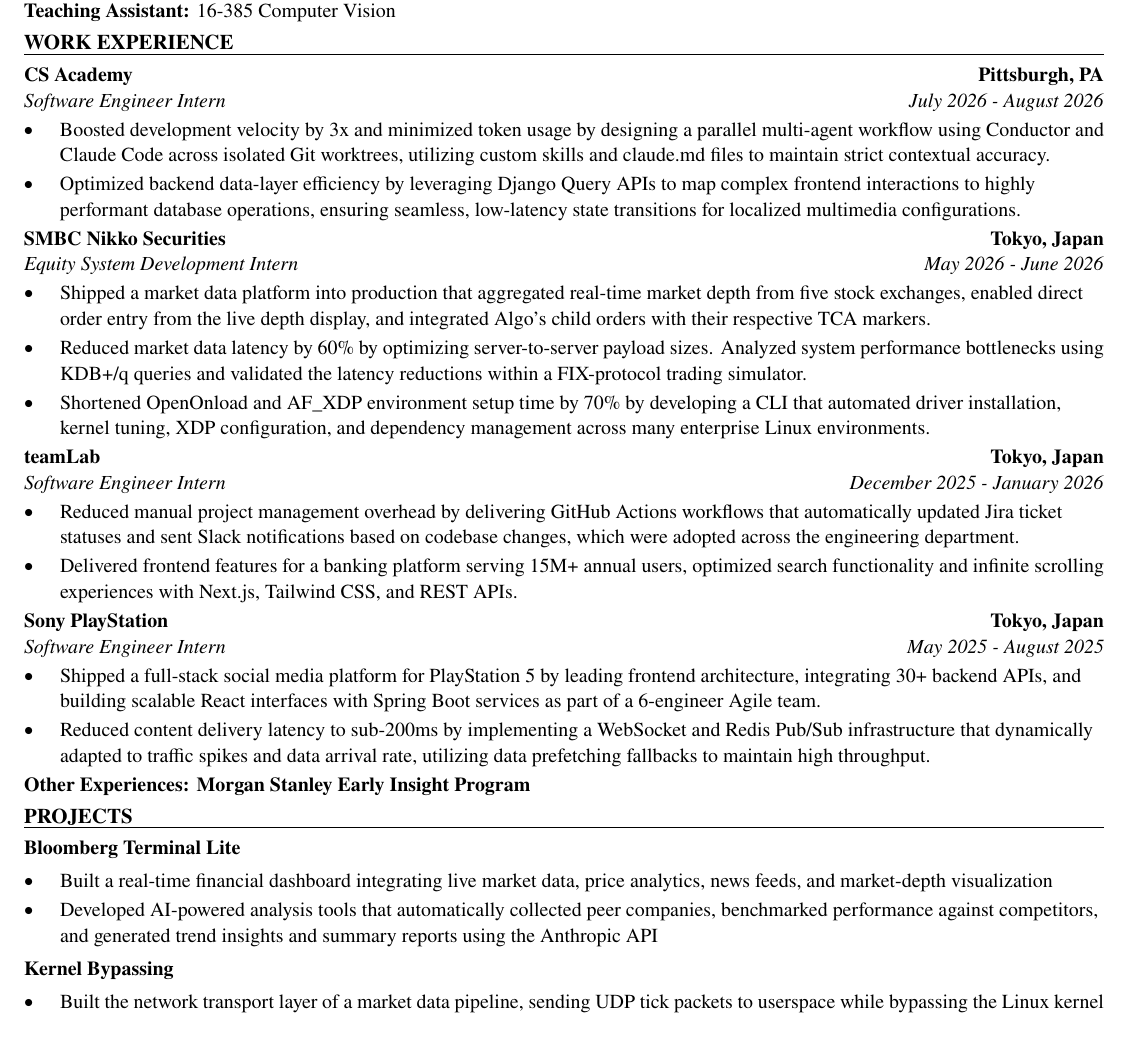
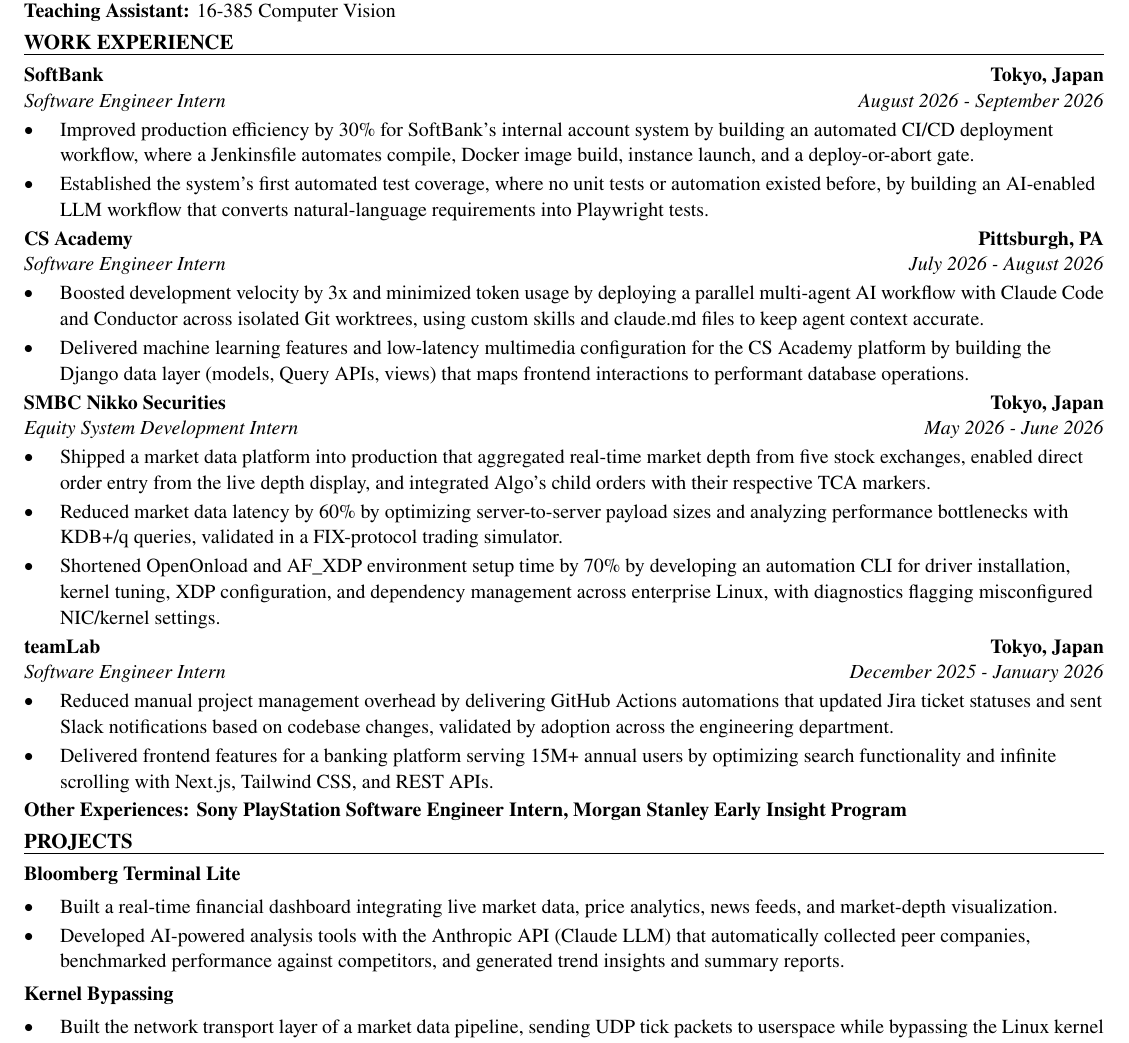
Before and after one commit to xinyichan04/resume, a LaTeX CV (resume.tex): part of the page, cut so that both start at the same text. Compiled offline with pdfLaTeX.

Commit message:
Tailor for Burke Porter: AI Deployment Intern (ATS score 100.0 -> 100.0)

```diff
--- a/resume.tex
+++ b/resume.tex
@@ -50,37 +50,37 @@
 \textbf{Teaching Assistant:} 16-385 Computer Vision
 
 \section*{WORK EXPERIENCE}
+\entry{SoftBank}{Tokyo, Japan}{Software Engineer Intern}{August 2026 - September 2026}
+\begin{itemize}
+  \item Improved production efficiency by 30\% for SoftBank's internal account system by building an automated CI/CD deployment workflow, where a Jenkinsfile automates compile, Docker image build, instance launch, and a deploy-or-abort gate.
+  \item Established the system's first automated test coverage, where no unit tests or automation existed before, by building an AI-enabled LLM workflow that converts natural-language requirements into Playwright tests.
+\end{itemize}
+
 \entry{CS Academy}{Pittsburgh, PA}{Software Engineer Intern}{July 2026 - August 2026}
 \begin{itemize}
-  \item Boosted development velocity by 3x and minimized token usage by designing a parallel multi-agent workflow using Conductor and Claude Code across isolated Git worktrees, utilizing custom skills and claude.md files to maintain strict contextual accuracy.
-  \item Optimized backend data-layer efficiency by leveraging Django Query APIs to map complex frontend interactions to highly performant database operations, ensuring seamless, low-latency state transitions for localized multimedia configurations.
+  \item Boosted development velocity by 3x and minimized token usage by deploying a parallel multi-agent AI workflow with Claude Code and Conductor across isolated Git worktrees, using custom skills and claude.md files to keep agent context accurate.
+  \item Delivered machine learning features and low-latency multimedia configuration for the CS Academy platform by building the Django data layer (models, Query APIs, views) that maps frontend interactions to performant database operations.
 \end{itemize}
 
 \entry{SMBC Nikko Securities}{Tokyo, Japan}{Equity System Development Intern}{May 2026 - June 2026}
 \begin{itemize}
   \item Shipped a market data platform into production that aggregated real-time market depth from five stock exchanges, enabled direct order entry from the live depth display, and integrated Algo's child orders with their respective TCA markers.
-  \item Reduced market data latency by 60\% by optimizing server-to-server payload sizes. Analyzed system performance bottlenecks using KDB+/q queries and validated the latency reductions within a FIX-protocol trading simulator.
-  \item Shortened OpenOnload and AF\_XDP environment setup time by 70\% by developing a CLI that automated driver installation, kernel tuning, XDP configuration, and dependency management across many enterprise Linux environments.
+  \item Reduced market data latency by 60\% by optimizing server-to-server payload sizes and analyzing performance bottlenecks with KDB+/q queries, validated in a FIX-protocol trading simulator.
+  \item Shortened OpenOnload and AF\_XDP environment setup time by 70\% by developing an automation CLI for driver installation, kernel tuning, XDP configuration, and dependency management across enterprise Linux, with diagnostics flagging misconfigured NIC/kernel settings.
 \end{itemize}
 
 \entry{teamLab}{Tokyo, Japan}{Software Engineer Intern}{December 2025 - January 2026}
 \begin{itemize}
-  \item Reduced manual project management overhead by delivering GitHub Actions workflows that automatically updated Jira ticket statuses and sent Slack notifications based on codebase changes, which were adopted across the engineering department.
-  \item Delivered frontend features for a banking platform serving 15M+ annual users, optimized search functionality and infinite scrolling experiences with Next.js, Tailwind CSS, and REST APIs.
+  \item Reduced manual project management overhead by delivering GitHub Actions automations that updated Jira ticket statuses and sent Slack notifications based on codebase changes, validated by adoption across the engineering department.
+  \item Delivered frontend features for a banking platform serving 15M+ annual users by optimizing search functionality and infinite scrolling with Next.js, Tailwind CSS, and REST APIs.
 \end{itemize}
-
-\entry{Sony PlayStation}{Tokyo, Japan}{Software Engineer Intern}{May 2025 - August 2025}
-\begin{itemize}
-  \item Shipped a full-stack social media platform for PlayStation 5 by leading frontend architecture, integrating 30+ backend APIs, and building scalable React interfaces with Spring Boot services as part of a 6-engineer Agile team.
-  \item Reduced content delivery latency to sub-200ms by implementing a WebSocket and Redis Pub/Sub infrastructure that dynamically adapted to traffic spikes and data arrival rate, utilizing data prefetching fallbacks to maintain high throughput.
-\end{itemize}
-\textbf{Other Experiences: Morgan Stanley Early Insight Program}
+\textbf{Other Experiences: Sony PlayStation Software Engineer Intern, Morgan Stanley Early Insight Program}
 
 \section*{PROJECTS}
 \textbf{Bloomberg Terminal Lite}\par\vspace{2pt}
 \begin{itemize}
-  \item Built a real-time financial dashboard integrating live market data, price analytics, news feeds, and market-depth visualization
-  \item Developed AI-powered analysis tools that automatically collected peer companies, benchmarked performance against competitors, and generated trend insights and summary reports using the Anthropic API
+  \item Built a real-time financial dashboard integrating live market data, price analytics, news feeds, and market-depth visualization.
+  \item Developed AI-powered analysis tools with the Anthropic API (Claude LLM) that automatically collected peer companies, benchmarked performance against competitors, and generated trend insights and summary reports.
 \end{itemize}
 \vspace{2pt}
 \textbf{Kernel Bypassing}\par\vspace{2pt}
```
Also changed, not shown: skills.tex (+1 -1 lines).
